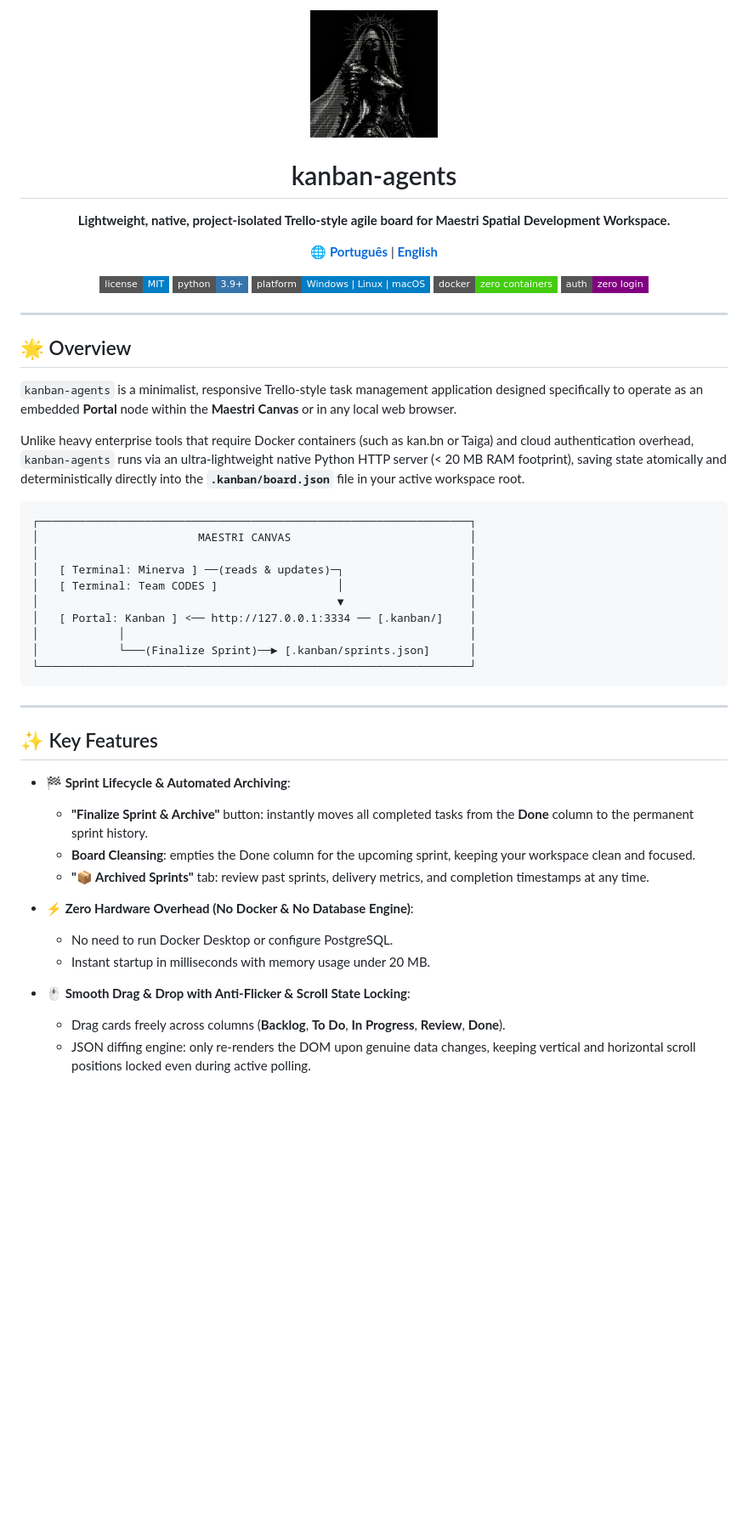
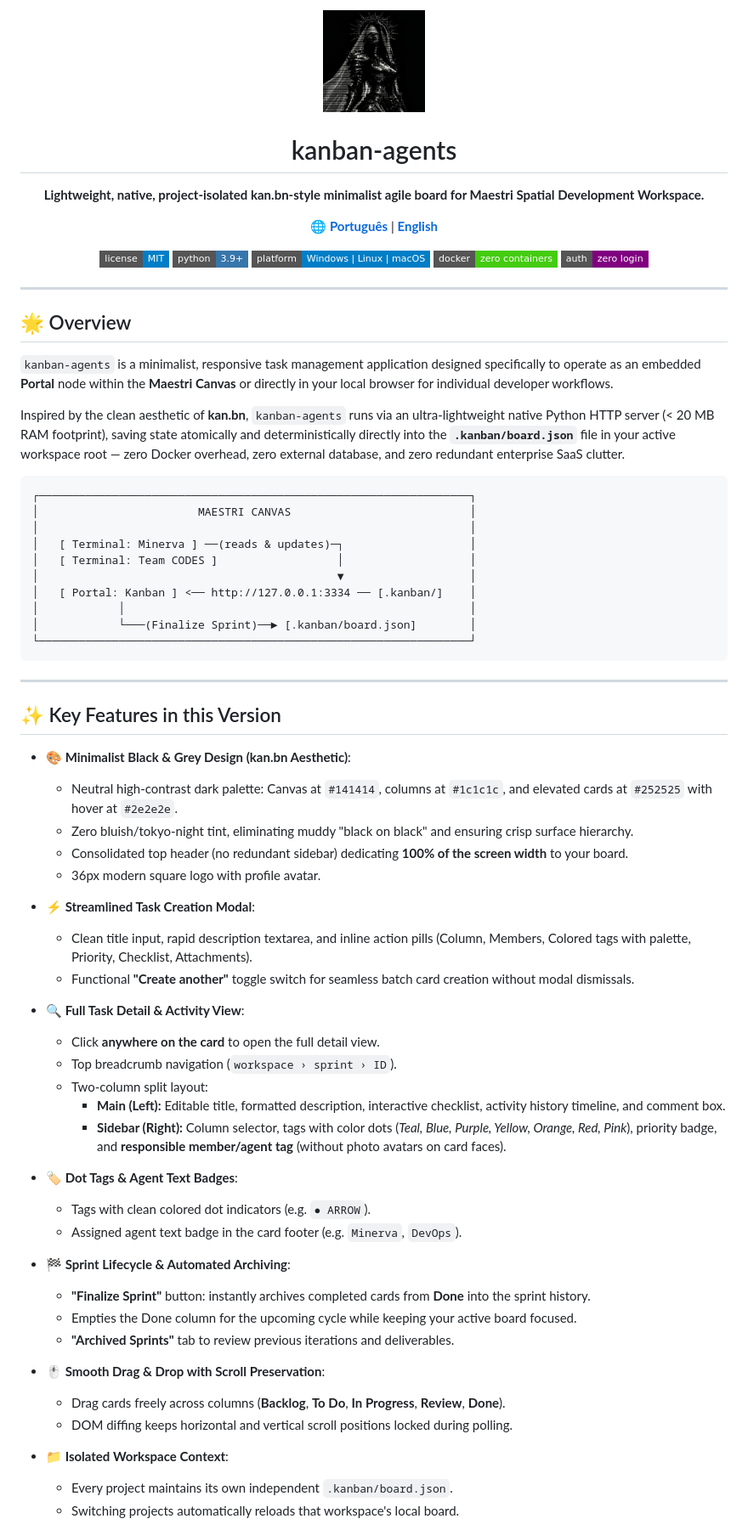
Before and after one commit to lk-feitosa/kanban-agents, a Markdown page: README.en.md, the part around one of its changes. Shown at 85% size. Drawn GitHub-style; badges without logos; blank space fills up the shorter version.

````diff
--- a/README.en.md
+++ b/README.en.md
@@ -1,10 +1,10 @@
 <div align="center">
 
-<img src="assets/logo.png" alt="Kanban for Maestri" width="150" style="border-radius: 18px; box-shadow: 0 8px 24px rgba(0,0,0,0.4);" />
+<img src="assets/avatar.jpg" alt="Kanban Logo" width="120" style="border-radius: 14px; box-shadow: 0 8px 24px rgba(0,0,0,0.5); object-fit: cover;" onerror="this.src='assets/logo.png'" />
 
 # kanban-agents
 
-**Lightweight, native, project-isolated Trello-style agile board for Maestri Spatial Development Workspace.**
+**Lightweight, native, project-isolated kan.bn-style minimalist agile board for Maestri Spatial Development Workspace.**
 
 🌐 **[Português](README.md)** | **[English](README.en.md)**
 
@@ -20,9 +20,9 @@
 
 ## 🌟 Overview
 
-`kanban-agents` is a minimalist, responsive Trello-style task management application designed specifically to operate as an embedded **Portal** node within the **Maestri Canvas** or in any local web browser.
+`kanban-agents` is a minimalist, responsive task management application designed specifically to operate as an embedded **Portal** node within the **Maestri Canvas** or directly in your local browser for individual developer workflows.
 
-Unlike heavy enterprise tools that require Docker containers (such as kan.bn or Taiga) and cloud authentication overhead, `kanban-agents` runs via an ultra-lightweight native Python HTTP server (< 20 MB RAM footprint), saving state atomically and deterministically directly into the **`.kanban/board.json`** file in your active workspace root.
+Inspired by the clean aesthetic of **kan.bn**, `kanban-agents` runs via an ultra-lightweight native Python HTTP server (< 20 MB RAM footprint), saving state atomically and deterministically directly into the **`.kanban/board.json`** file in your active workspace root — zero Docker overhead, zero external database, and zero redundant enterprise SaaS clutter.
 
 ```text
 ┌─────────────────────────────────────────────────────────────────┐
@@ -33,24 +33,45 @@ Unlike heavy enterprise tools that require Docker containers (such as kan.bn or
 │                                             ▼                   │
 │   [ Portal: Kanban ] <── http://127.0.0.1:3334 ── [.kanban/]    │
 │            │                                                    │
-│            └───(Finalize Sprint)──► [.kanban/sprints.json]      │
+│            └───(Finalize Sprint)──► [.kanban/board.json]        │
 └─────────────────────────────────────────────────────────────────┘
 ```
 
 ---
 
-## ✨ Key Features
+## ✨ Key Features in this Version
+
+- **🎨 Minimalist Black & Grey Design (kan.bn Aesthetic)**:
+  - Neutral high-contrast dark palette: Canvas at `#141414`, columns at `#1c1c1c`, and elevated cards at `#252525` with hover at `#2e2e2e`.
+  - Zero bluish/tokyo-night tint, eliminating muddy "black on black" and ensuring crisp surface hierarchy.
+  - Consolidated top header (no redundant sidebar) dedicating **100% of the screen width** to your board.
+  - 36px modern square logo with profile avatar.
+
+- **⚡ Streamlined Task Creation Modal**:
+  - Clean title input, rapid description textarea, and inline action pills (Column, Members, Colored tags with palette, Priority, Checklist, Attachments).
+  - Functional **"Create another"** toggle switch for seamless batch card creation without modal dismissals.
+
+- **🔍 Full Task Detail & Activity View**:
+  - Click **anywhere on the card** to open the full detail view.
+  - Top breadcrumb navigation (`workspace › sprint › ID`).
+  - Two-column split layout:
+    - **Main (Left):** Editable title, formatted description, interactive checklist, activity history timeline, and comment box.
+    - **Sidebar (Right):** Column selector, tags with color dots (*Teal, Blue, Purple, Yellow, Orange, Red, Pink*), priority badge, and **responsible member/agent tag** (without photo avatars on card faces).
+
+- **🏷️ Dot Tags & Agent Text Badges**:
+  - Tags with clean colored dot indicators (e.g. `● ARROW`).
+  - Assigned agent text badge in the card footer (e.g. `Minerva`, `DevOps`).
 
 - **🏁 Sprint Lifecycle & Automated Archiving**:
-  - **"Finalize Sprint & Archive"** button: instantly moves all completed tasks from the **Done** column to the permanent sprint history.
-  - **Board Cleansing**: empties the Done column for the upcoming sprint, keeping your workspace clean and focused.
-  - **"📦 Archived Sprints"** tab: review past sprints, delivery metrics, and completion timestamps at any time.
+  - **"Finalize Sprint"** button: instantly archives completed cards from **Done** into the sprint history.
+  - Empties the Done column for the upcoming cycle while keeping your active board focused.
+  - **"Archived Sprints"** tab to review previous iterations and deliverables.
 
-- **⚡ Zero Hardware Overhead (No Docker & No Database Engine)**:
-  - No need to run Docker Desktop or configure PostgreSQL.
-  - Instant startup in milliseconds with memory usage under 20 MB.
+- **🖱️ Smooth Drag & Drop with Scroll Preservation**:
+  - Drag cards freely across columns (**Backlog**, **To Do**, **In Progress**, **Review**, **Done**).
+  - DOM diffing keeps horizontal and vertical scroll positions locked during polling.
 
-- **🖱️ Smooth Drag & Drop with Anti-Flicker & Scroll State Locking**:
-  - Drag cards freely across columns (**Backlog**, **To Do**, **In Progress**, **Review**, **Done**).
-  - JSON diffing engine: only re-renders the DOM upon genuine data changes, keeping vertical and horizontal scroll positions locked even during active polling.
+- **📁 Isolated Workspace Context**:
+  - Every project maintains its own independent `.kanban/board.json`.
+  - Switching projects automatically reloads that workspace's local board.
 
````
Also changed, not shown: other parts of README.en.md (+35 -41 lines), README.md (+45 -30 lines), publico/assets/avatar.jpg (added), publico/assets/logo.png (added), 3 other files.
